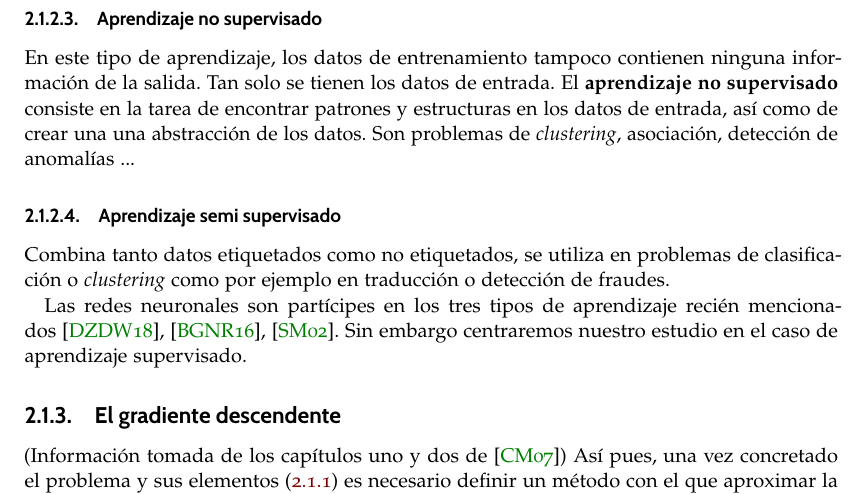
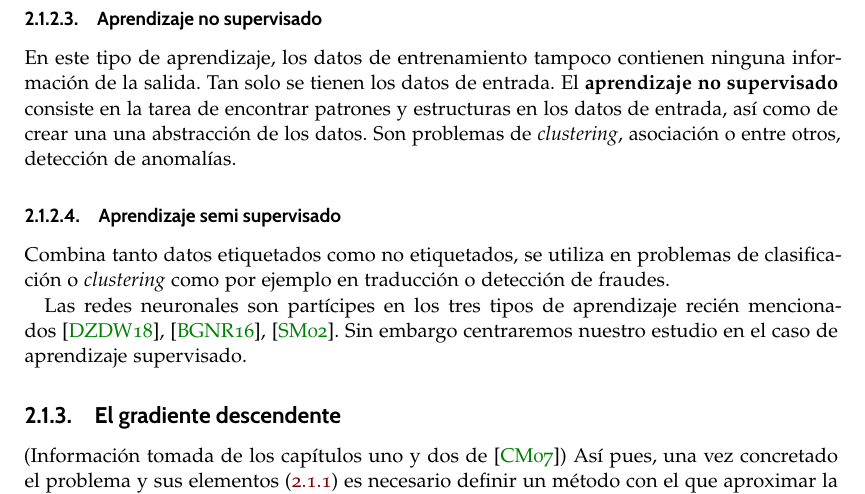
Before and after one commit to BlancaCC/TFG-Estudio-de-las-redes-neuronales, a LaTeX thesis (Memoria/tfg.tex, which reads Memoria/capitulos/introduccion_redes_neuronales/aprendizaje_introduccion.tex): part of page 25 of 85, cut so that both start at the same text. Compiled offline with pdfLaTeX.

Commit message:
Pequeño cambio de redacción para dar ejemplos de problemas relacionado con  #43

```diff
--- a/Memoria/capitulos/introduccion_redes_neuronales/aprendizaje_introduccion.tex
+++ b/Memoria/capitulos/introduccion_redes_neuronales/aprendizaje_introduccion.tex
@@ -104,7 +104,7 @@ a las damas; de todo el espacio de jugadas posibles, se conocerían tan solo el
 En este tipo de aprendizaje, los datos de entrenamiento tampoco contienen ninguna información de la salida.
  Tan solo se tienen los datos de entrada. El \textbf{aprendizaje no supervisado}
  consiste en la tarea de encontrar patrones y estructuras en los datos de entrada,
- así como de crear una una abstracción de los datos.  Son problemas de \textit{clustering}, asociación, detección de anomalías ...
+ así como de crear una una abstracción de los datos.  Son problemas de \textit{clustering}, asociación o entre otros, detección de anomalías.
 
 \subsubsection{Aprendizaje semi supervisado }
 Combina tanto datos etiquetados como no etiquetados,
```
